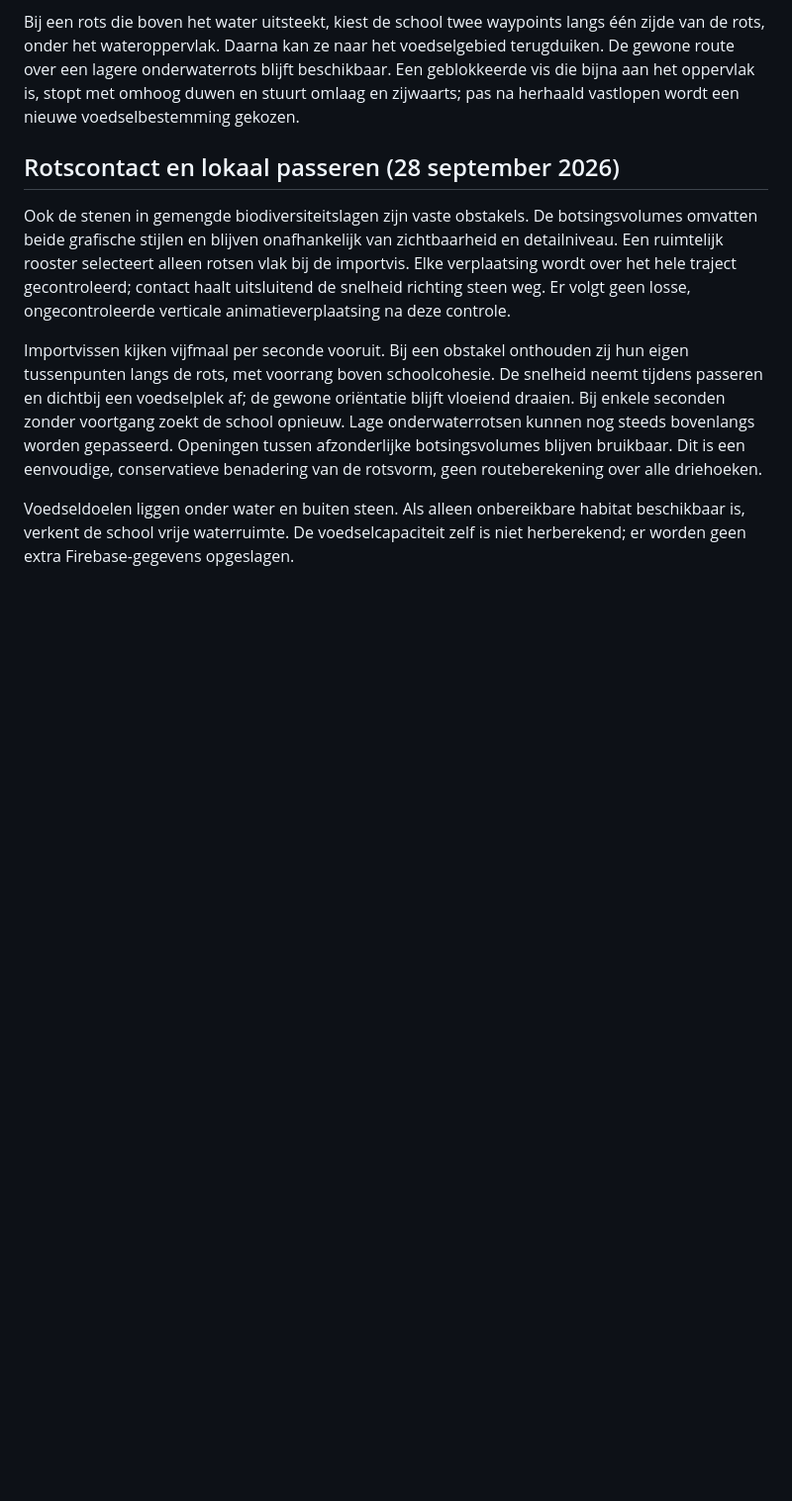
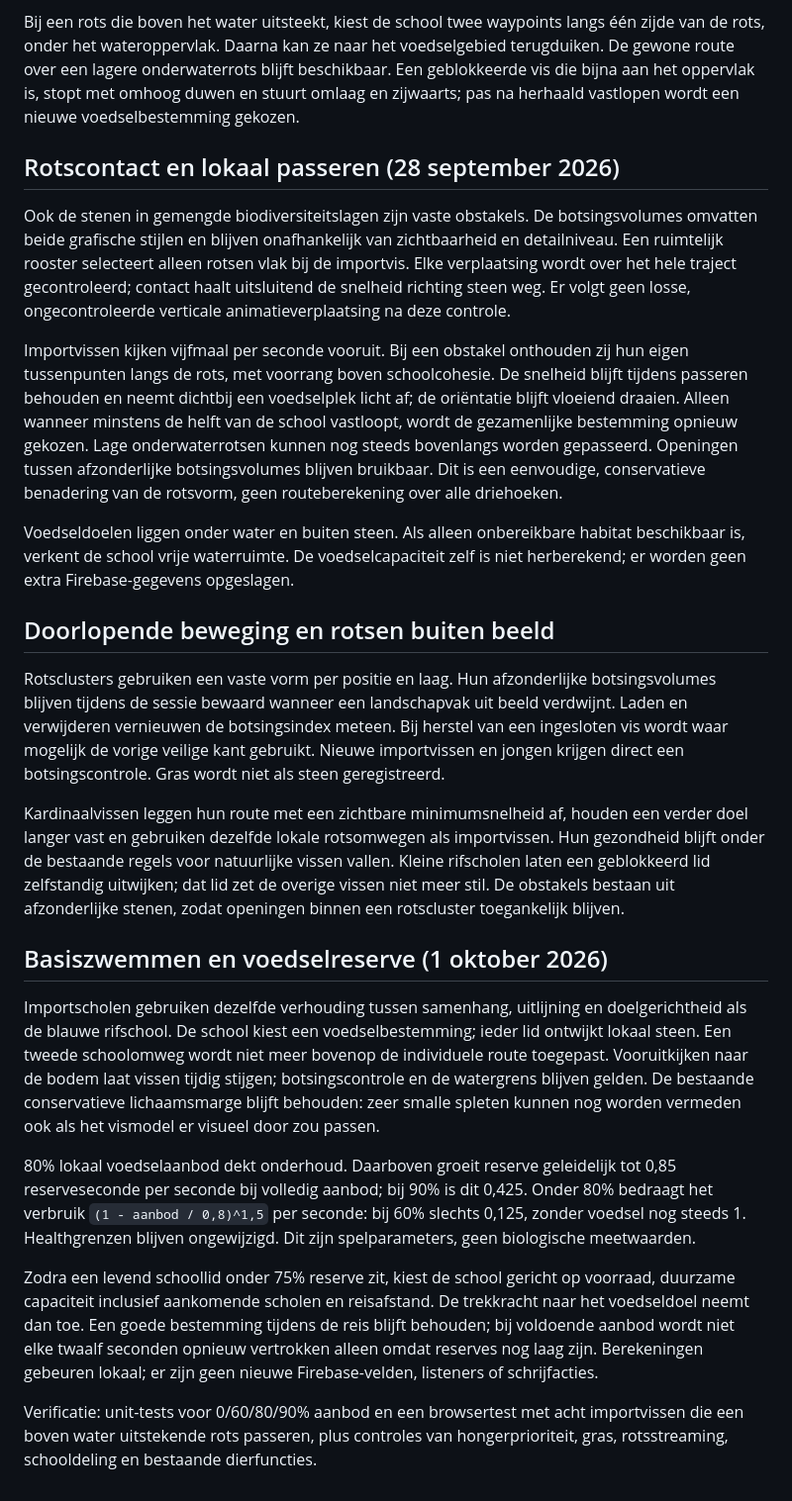
Before and after one commit to stayfuntaxcol/ocean-simulator, a Markdown page: docs/ecosystem.md, the part around the change. Shown at 99% size. GitHub-like rendering; blank space fills up the shorter version.

Commit message:
Document swimming and reserve recovery fixes

```diff
--- a/docs/ecosystem.md
+++ b/docs/ecosystem.md
@@ -184,8 +184,9 @@ ongecontroleerde verticale animatieverplaatsing na deze controle.
 
 Importvissen kijken vijfmaal per seconde vooruit. Bij een obstakel onthouden zij
 hun eigen tussenpunten langs de rots, met voorrang boven schoolcohesie. De snelheid
-neemt tijdens passeren en dichtbij een voedselplek af; de gewone oriëntatie blijft
-vloeiend draaien. Bij enkele seconden zonder voortgang zoekt de school opnieuw.
+blijft tijdens passeren behouden en neemt dichtbij een voedselplek licht af; de
+oriëntatie blijft vloeiend draaien. Alleen wanneer minstens de helft van de school
+vastloopt, wordt de gezamenlijke bestemming opnieuw gekozen.
 Lage onderwaterrotsen kunnen nog steeds bovenlangs worden gepasseerd. Openingen
 tussen afzonderlijke botsingsvolumes blijven bruikbaar. Dit is een eenvoudige,
 conservatieve benadering van de rotsvorm, geen routeberekening over alle driehoeken.
@@ -193,3 +194,46 @@ conservatieve benadering van de rotsvorm, geen routeberekening over alle driehoe
 Voedseldoelen liggen onder water en buiten steen. Als alleen onbereikbare habitat
 beschikbaar is, verkent de school vrije waterruimte. De voedselcapaciteit zelf is
 niet herberekend; er worden geen extra Firebase-gegevens opgeslagen.
+
+## Doorlopende beweging en rotsen buiten beeld
+
+Rotsclusters gebruiken een vaste vorm per positie en laag. Hun afzonderlijke
+botsingsvolumes blijven tijdens de sessie bewaard wanneer een landschapvak uit
+beeld verdwijnt. Laden en verwijderen vernieuwen de botsingsindex meteen. Bij
+herstel van een ingesloten vis wordt waar mogelijk de vorige veilige kant gebruikt.
+Nieuwe importvissen en jongen krijgen direct een botsingscontrole. Gras wordt niet
+als steen geregistreerd.
+
+Kardinaalvissen leggen hun route met een zichtbare minimumsnelheid af, houden een
+verder doel langer vast en gebruiken dezelfde lokale rotsomwegen als importvissen.
+Hun gezondheid blijft onder de bestaande regels voor natuurlijke vissen vallen.
+Kleine rifscholen laten een geblokkeerd lid zelfstandig uitwijken; dat lid zet de
+overige vissen niet meer stil. De obstakels bestaan uit afzonderlijke stenen,
+zodat openingen binnen een rotscluster toegankelijk blijven.
+
+## Basiszwemmen en voedselreserve (1 oktober 2026)
+
+Importscholen gebruiken dezelfde verhouding tussen samenhang, uitlijning en
+doelgerichtheid als de blauwe rifschool. De school kiest een voedselbestemming;
+ieder lid ontwijkt lokaal steen. Een tweede schoolomweg wordt niet meer bovenop
+de individuele route toegepast. Vooruitkijken naar de bodem laat vissen tijdig
+stijgen; botsingscontrole en de watergrens blijven gelden. De bestaande
+conservatieve lichaamsmarge blijft behouden: zeer smalle spleten kunnen nog
+worden vermeden ook als het vismodel er visueel door zou passen.
+
+80% lokaal voedselaanbod dekt onderhoud. Daarboven groeit reserve geleidelijk
+tot 0,85 reserveseconde per seconde bij volledig aanbod; bij 90% is dit 0,425.
+Onder 80% bedraagt het verbruik `(1 - aanbod / 0,8)^1,5` per seconde: bij 60%
+slechts 0,125, zonder voedsel nog steeds 1. Healthgrenzen blijven ongewijzigd.
+Dit zijn spelparameters, geen biologische meetwaarden.
+
+Zodra een levend schoollid onder 75% reserve zit, kiest de school gericht op
+voorraad, duurzame capaciteit inclusief aankomende scholen en reisafstand.
+De trekkracht naar het voedseldoel neemt dan toe. Een goede bestemming tijdens
+de reis blijft behouden; bij voldoende aanbod wordt niet elke twaalf seconden
+opnieuw vertrokken alleen omdat reserves nog laag zijn. Berekeningen gebeuren
+lokaal; er zijn geen nieuwe Firebase-velden, listeners of schrijfacties.
+
+Verificatie: unit-tests voor 0/60/80/90% aanbod en een browsertest met acht
+importvissen die een boven water uitstekende rots passeren, plus controles van
+hongerprioriteit, gras, rotsstreaming, schooldeling en bestaande dierfuncties.
```
